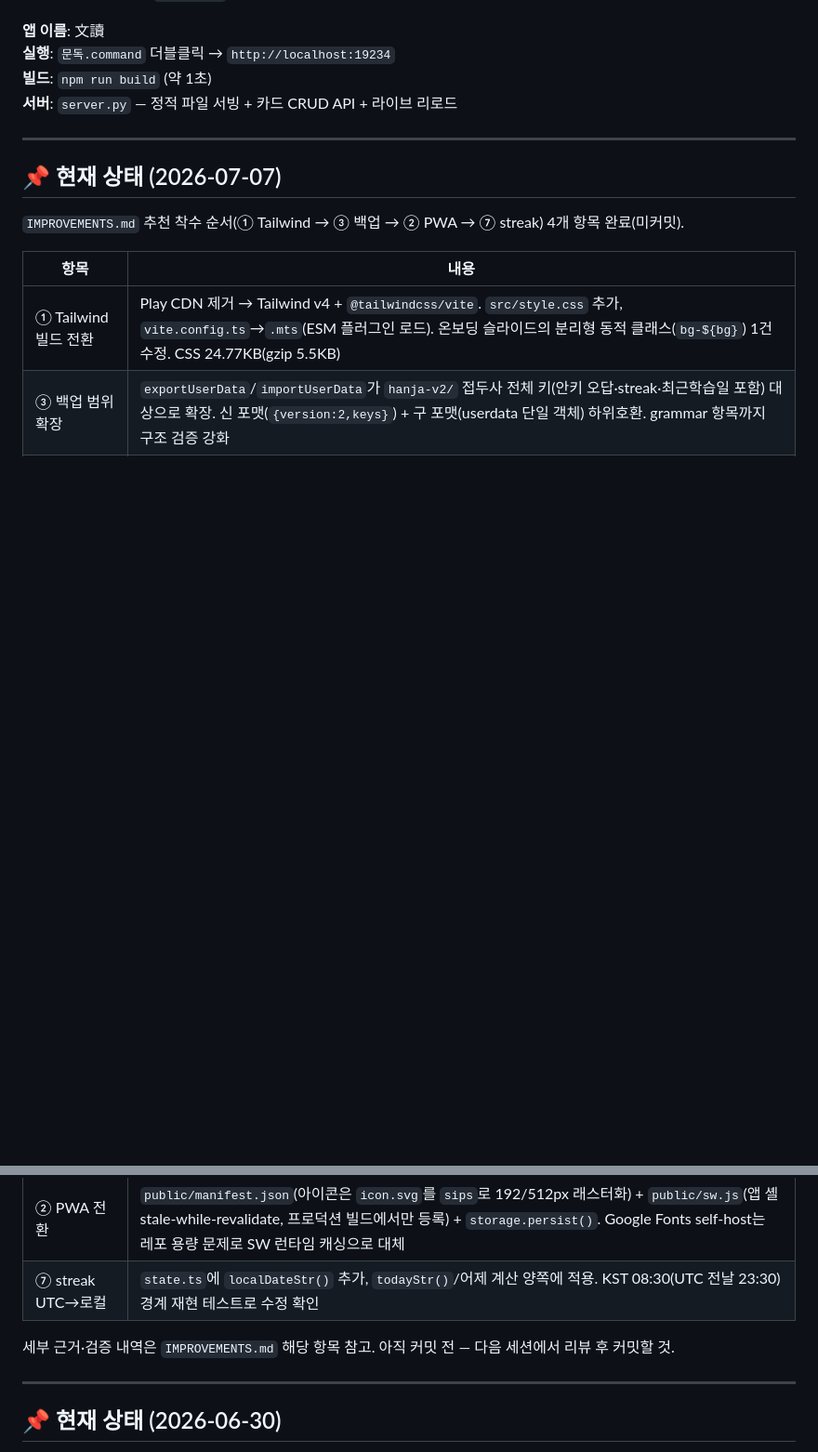
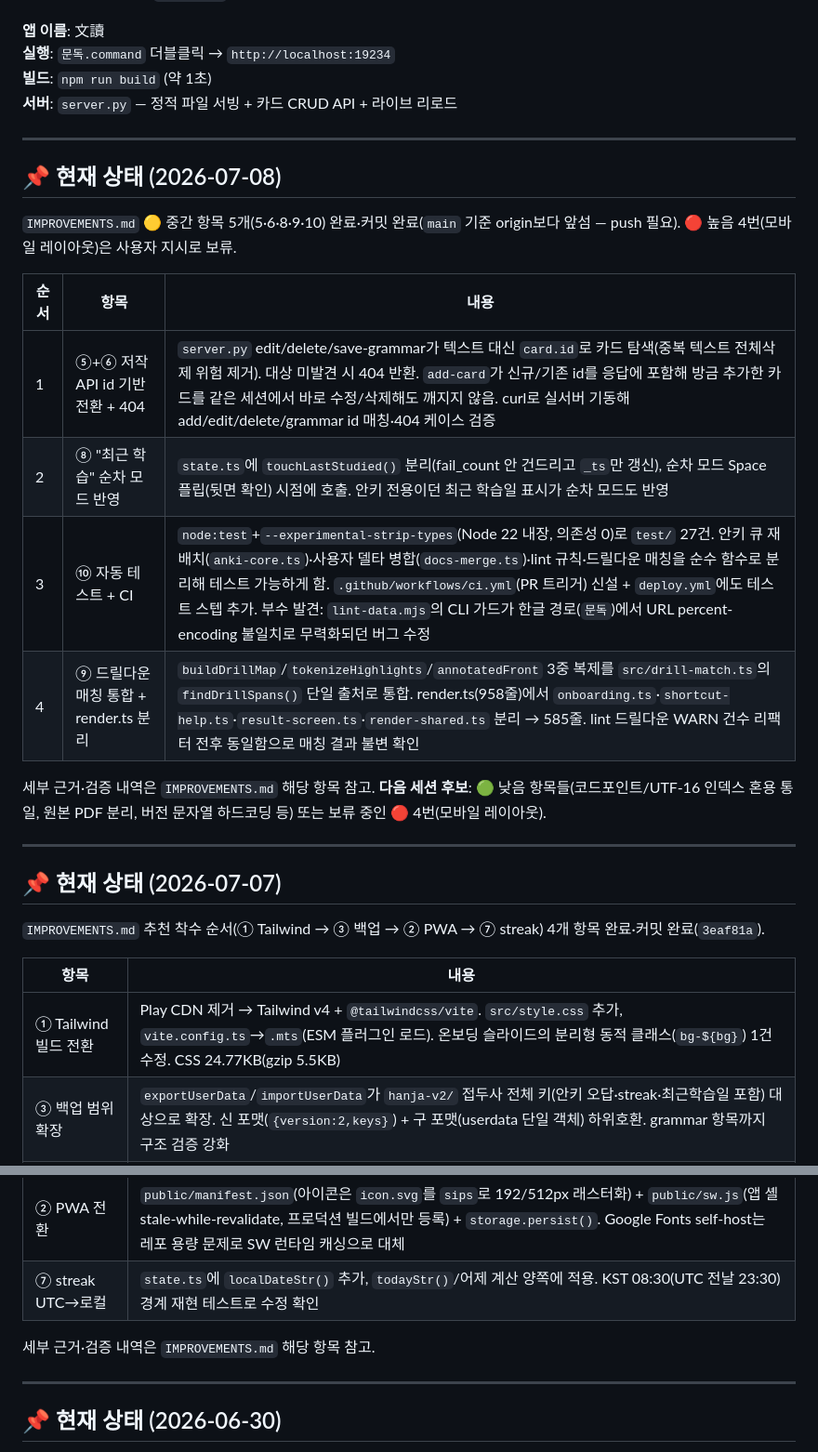
Before and after one commit to river11456/mundok, a Markdown page: PROGRESS.md, 2 parts joined by grey strips. Shown at 93% size. Drawn GitHub-style; blank space fills up the shorter version.

Commit message:
docs: PROGRESS에 중간 항목 5개 완료 반영 (2026-07-08)

```diff
--- a/PROGRESS.md
+++ b/PROGRESS.md
@@ -17,9 +17,24 @@
 
 ---
 
+## 📌 현재 상태 (2026-07-08)
+
+`IMPROVEMENTS.md` 🟡 중간 항목 5개(5·6·8·9·10) 완료·커밋 완료(`main` 기준 origin보다 앞섬 — push 필요). 🔴 높음 4번(모바일 레이아웃)은 사용자 지시로 보류.
+
+| 순서 | 항목 | 내용 |
+|------|------|------|
+| 1 | ⑤+⑥ 저작 API id 기반 전환 + 404 | `server.py` edit/delete/save-grammar가 텍스트 대신 `card.id`로 카드 탐색(중복 텍스트 전체삭제 위험 제거). 대상 미발견 시 404 반환. `add-card`가 신규/기존 id를 응답에 포함해 방금 추가한 카드를 같은 세션에서 바로 수정/삭제해도 깨지지 않음. curl로 실서버 기동해 add/edit/delete/grammar id 매칭·404 케이스 검증 |
+| 2 | ⑧ "최근 학습" 순차 모드 반영 | `state.ts`에 `touchLastStudied()` 분리(fail_count 안 건드리고 `_ts`만 갱신), 순차 모드 Space 플립(뒷면 확인) 시점에 호출. 안키 전용이던 최근 학습일 표시가 순차 모드도 반영 |
+| 3 | ⑩ 자동 테스트 + CI | `node:test`+`--experimental-strip-types`(Node 22 내장, 의존성 0)로 `test/` 27건. 안키 큐 재배치(`anki-core.ts`)·사용자 델타 병합(`docs-merge.ts`)·lint 규칙·드릴다운 매칭을 순수 함수로 분리해 테스트 가능하게 함. `.github/workflows/ci.yml`(PR 트리거) 신설 + `deploy.yml`에도 테스트 스텝 추가. 부수 발견: `lint-data.mjs`의 CLI 가드가 한글 경로(`문독`)에서 URL percent-encoding 불일치로 무력화되던 버그 수정 |
+| 4 | ⑨ 드릴다운 매칭 통합 + render.ts 분리 | `buildDrillMap`/`tokenizeHighlights`/`annotatedFront` 3중 복제를 `src/drill-match.ts`의 `findDrillSpans()` 단일 출처로 통합. render.ts(958줄)에서 `onboarding.ts`·`shortcut-help.ts`·`result-screen.ts`·`render-shared.ts` 분리 → 585줄. lint 드릴다운 WARN 건수 리팩터 전후 동일함으로 매칭 결과 불변 확인 |
+
+세부 근거·검증 내역은 `IMPROVEMENTS.md` 해당 항목 참고. **다음 세션 후보**: 🟢 낮음 항목들(코드포인트/UTF-16 인덱스 혼용 통일, 원본 PDF 분리, 버전 문자열 하드코딩 등) 또는 보류 중인 🔴 4번(모바일 레이아웃).
+
+---
+
 ## 📌 현재 상태 (2026-07-07)
 
-`IMPROVEMENTS.md` 추천 착수 순서(① Tailwind → ③ 백업 → ② PWA → ⑦ streak) 4개 항목 완료(미커밋).
+`IMPROVEMENTS.md` 추천 착수 순서(① Tailwind → ③ 백업 → ② PWA → ⑦ streak) 4개 항목 완료·커밋 완료(`3eaf81a`).
 
 | 항목 | 내용 |
 |------|------|
@@ -28,7 +43,7 @@
 | ② PWA 전환 | `public/manifest.json`(아이콘은 `icon.svg`를 `sips`로 192/512px 래스터화) + `public/sw.js`(앱 셸 stale-while-revalidate, 프로덕션 빌드에서만 등록) + `storage.persist()`. Google Fonts self-host는 레포 용량 문제로 SW 런타임 캐싱으로 대체 |
 | ⑦ streak UTC→로컬 | `state.ts`에 `localDateStr()` 추가, `todayStr()`/어제 계산 양쪽에 적용. KST 08:30(UTC 전날 23:30) 경계 재현 테스트로 수정 확인 |
 
-세부 근거·검증 내역은 `IMPROVEMENTS.md` 해당 항목 참고. 아직 커밋 전 — 다음 세션에서 리뷰 후 커밋할 것.
+세부 근거·검증 내역은 `IMPROVEMENTS.md` 해당 항목 참고.
 
 ---
 
```
